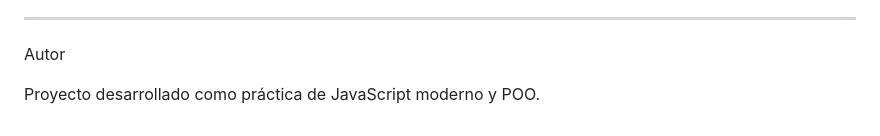
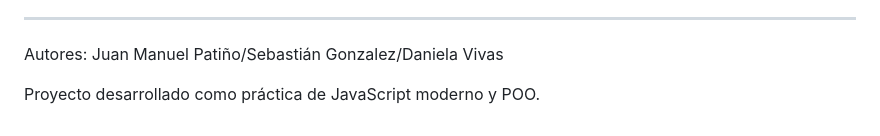
Before and after one commit to m0tO-mOtto/Lector-a, a Markdown page: Proyecto de clase/Tienda_libros/markdown.md, the part around the change. Drawn GitHub-style.

```diff
--- a/Proyecto de clase/Tienda_libros/markdown.md
+++ b/Proyecto de clase/Tienda_libros/markdown.md
@@ -197,6 +197,6 @@ Este proyecto fue desarrollado para practicar:
 
 -------------------------------
 
-Autor
+Autores: Juan Manuel Patiño/Sebastián Gonzalez/Daniela Vivas
 
 Proyecto desarrollado como práctica de JavaScript moderno y POO.
```
